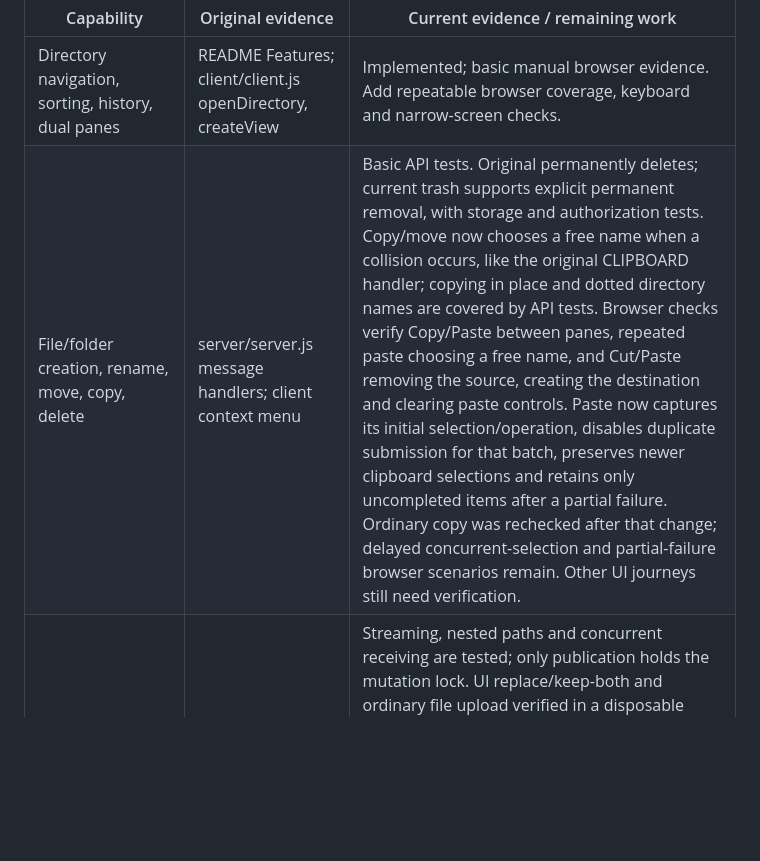
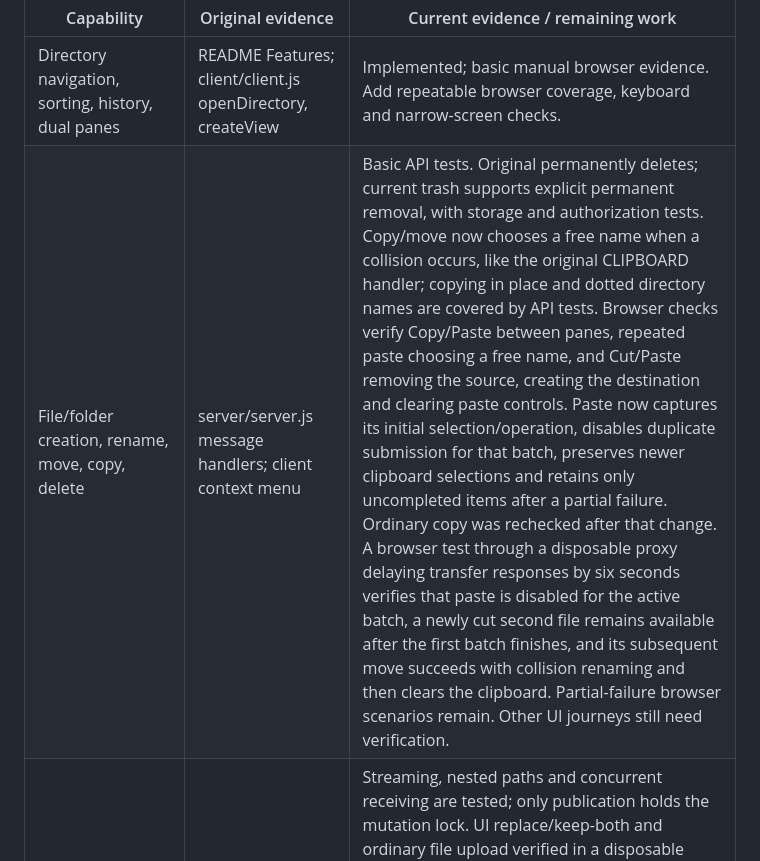
Before and after one commit to marcvandecoevering/Dirflux, a Markdown page: docs/PARITY.md, the part around the change. Drawn GitHub-style; blank space fills up the shorter version.

Commit message:
Record browser evidence for concurrent clipboard selections

```diff
--- a/docs/PARITY.md
+++ b/docs/PARITY.md
@@ -9,7 +9,7 @@ Reference: silverwind/droppy commit `70b61d1ac7c2ce8045e07f4716b6a01abadf6296` (
 | Capability | Original evidence | Current evidence / remaining work |
 | --- | --- | --- |
 | Directory navigation, sorting, history, dual panes | README Features; client/client.js openDirectory, createView | Implemented; basic manual browser evidence. Add repeatable browser coverage, keyboard and narrow-screen checks. |
-| File/folder creation, rename, move, copy, delete | server/server.js message handlers; client context menu | Basic API tests. Original permanently deletes; current trash supports explicit permanent removal, with storage and authorization tests. Copy/move now chooses a free name when a collision occurs, like the original CLIPBOARD handler; copying in place and dotted directory names are covered by API tests. Browser checks verify Copy/Paste between panes, repeated paste choosing a free name, and Cut/Paste removing the source, creating the destination and clearing paste controls. Paste now captures its initial selection/operation, disables duplicate submission for that batch, preserves newer clipboard selections and retains only uncompleted items after a partial failure. Ordinary copy was rechecked after that change; delayed concurrent-selection and partial-failure browser scenarios remain. Other UI journeys still need verification. |
+| File/folder creation, rename, move, copy, delete | server/server.js message handlers; client context menu | Basic API tests. Original permanently deletes; current trash supports explicit permanent removal, with storage and authorization tests. Copy/move now chooses a free name when a collision occurs, like the original CLIPBOARD handler; copying in place and dotted directory names are covered by API tests. Browser checks verify Copy/Paste between panes, repeated paste choosing a free name, and Cut/Paste removing the source, creating the destination and clearing paste controls. Paste now captures its initial selection/operation, disables duplicate submission for that batch, preserves newer clipboard selections and retains only uncompleted items after a partial failure. Ordinary copy was rechecked after that change. A browser test through a disposable proxy delaying transfer responses by six seconds verifies that paste is disabled for the active batch, a newly cut second file remains available after the first batch finishes, and its subsequent move succeeds with collision renaming and then clears the clipboard. Partial-failure browser scenarios remain. Other UI journeys still need verification. |
 | Multiple and directory uploads; drag/drop | client/client.js upload and drop handlers | Streaming, nested paths and concurrent receiving are tested; only publication holds the mutation lock. UI replace/keep-both and ordinary file upload verified in a disposable browser demo. Drop collection now preserves empty directories and every reader batch; unit tests verify parent-first ordering and read failures. Actual OS folder-drop verification remains open. The legacy folder picker supplies files only and cannot represent empty folders. Concurrent per-pane UI uploads manually verified through a delayed local proxy: two 32 MiB uploads targeted separate panes, cancelling one left the other running to completion in its selected directory. Each upload has its own progress and cancel control. Keep-both conflict flow was rechecked after this change; automated browser regression coverage remains open. |
 | Overwrite or keep both on upload | client/client.js upload lines 645–705; server/server.js upload handler | Explicit replace and unique-name APIs added, stale-target and concurrency tests pass. New UI offers replace/keep/skip; replace/keep verified in browser. |
 | Resuming interrupted uploads | Same original upload handlers | NOT an original feature: XMLHttpRequest + multipart streaming, cancellation removes temporary files. Earlier claim that missing resume was a parity gap was incorrect. |
```
